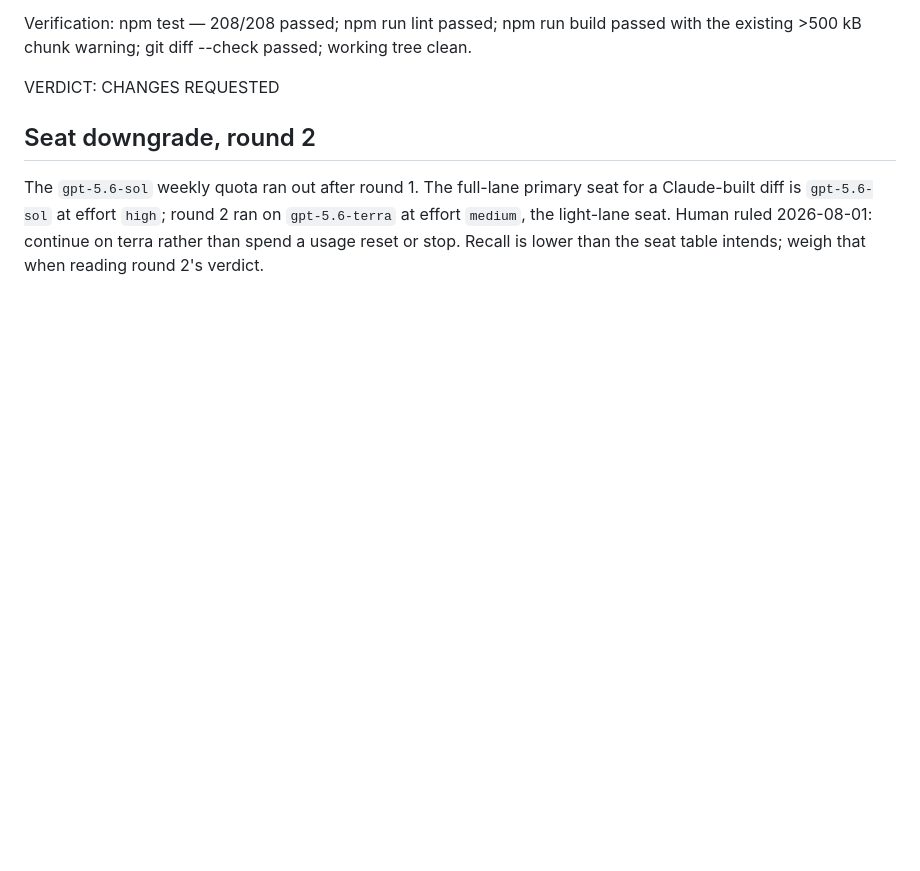
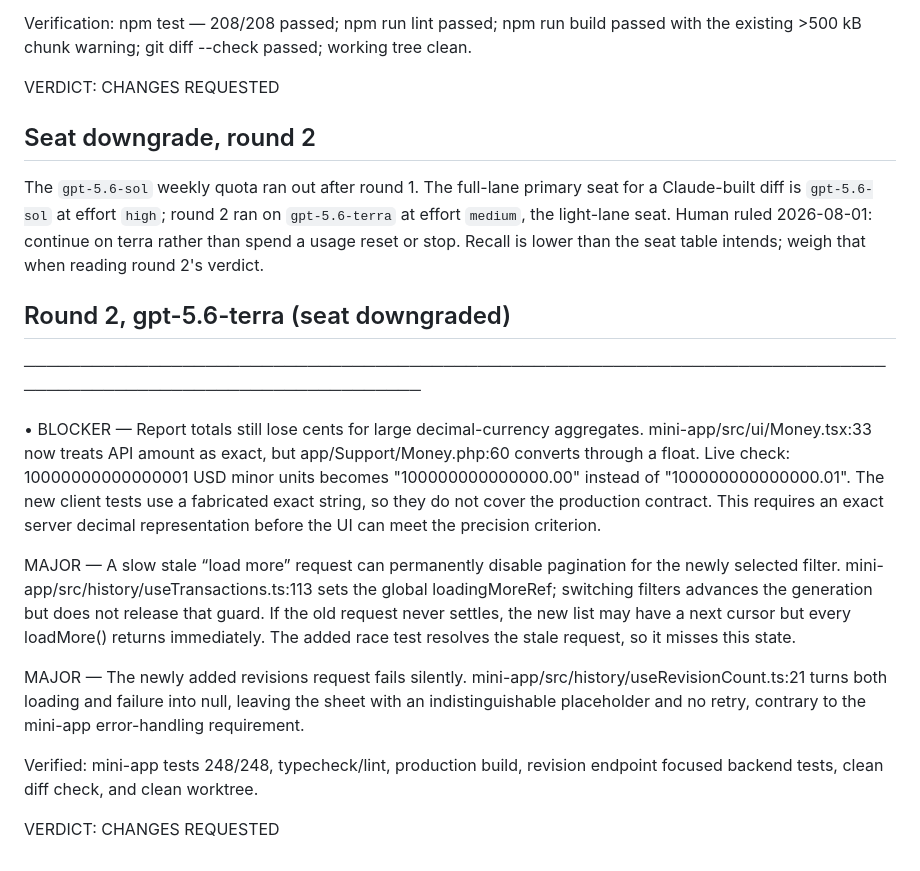
Before and after one commit to indigokids007-stack/transactions, a Markdown page: tasks/T3-mini-app-review.md, the part around the change. Rendered like a GitHub page; blank space fills up the shorter version.

Commit message:
docs: record round 2 review findings for the mini app

```diff
--- a/tasks/T3-mini-app-review.md
+++ b/tasks/T3-mini-app-review.md
@@ -73,3 +73,28 @@
 ## Seat downgrade, round 2
 
 The `gpt-5.6-sol` weekly quota ran out after round 1. The full-lane primary seat for a Claude-built diff is `gpt-5.6-sol` at effort `high`; round 2 ran on `gpt-5.6-terra` at effort `medium`, the light-lane seat. Human ruled 2026-08-01: continue on terra rather than spend a usage reset or stop. Recall is lower than the seat table intends; weigh that when reading round 2's verdict.
+
+## Round 2, gpt-5.6-terra (seat downgraded)
+
+───────────────────────────────────────────────────────────────────────────────────────────────────────────────
+
+• BLOCKER — Report totals still lose cents for large decimal-currency aggregates. mini-app/src/ui/Money.tsx:33
+  now treats API amount as exact, but app/Support/Money.php:60 converts through a float. Live check:
+  10000000000000001 USD minor units becomes "100000000000000.00" instead of "100000000000000.01". The new
+  client tests use a fabricated exact string, so they do not cover the production contract. This requires an
+  exact server decimal representation before the UI can meet the precision criterion.
+
+  MAJOR — A slow stale “load more” request can permanently disable pagination for the newly selected filter.
+  mini-app/src/history/useTransactions.ts:113 sets the global loadingMoreRef; switching filters advances the
+  generation but does not release that guard. If the old request never settles, the new list may have a next
+  cursor but every loadMore() returns immediately. The added race test resolves the stale request, so it misses
+  this state.
+
+  MAJOR — The newly added revisions request fails silently. mini-app/src/history/useRevisionCount.ts:21 turns
+  both loading and failure into null, leaving the sheet with an indistinguishable placeholder and no retry,
+  contrary to the mini-app error-handling requirement.
+
+  Verified: mini-app tests 248/248, typecheck/lint, production build, revision endpoint focused backend tests,
+  clean diff check, and clean worktree.
+
+  VERDICT: CHANGES REQUESTED
```
Also changed, not shown: tasks/T3-mini-app.md (+1 -1 lines).
